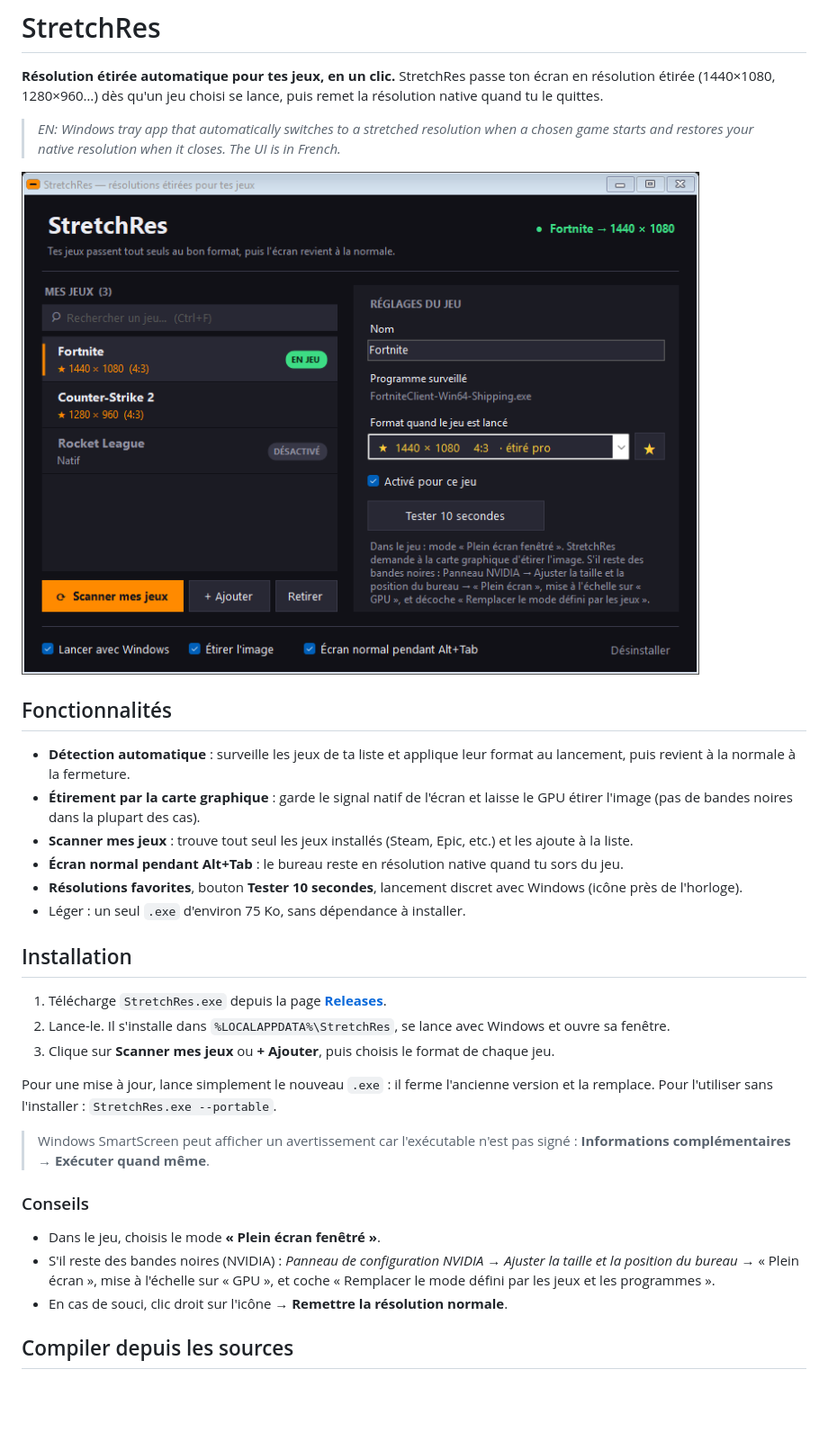
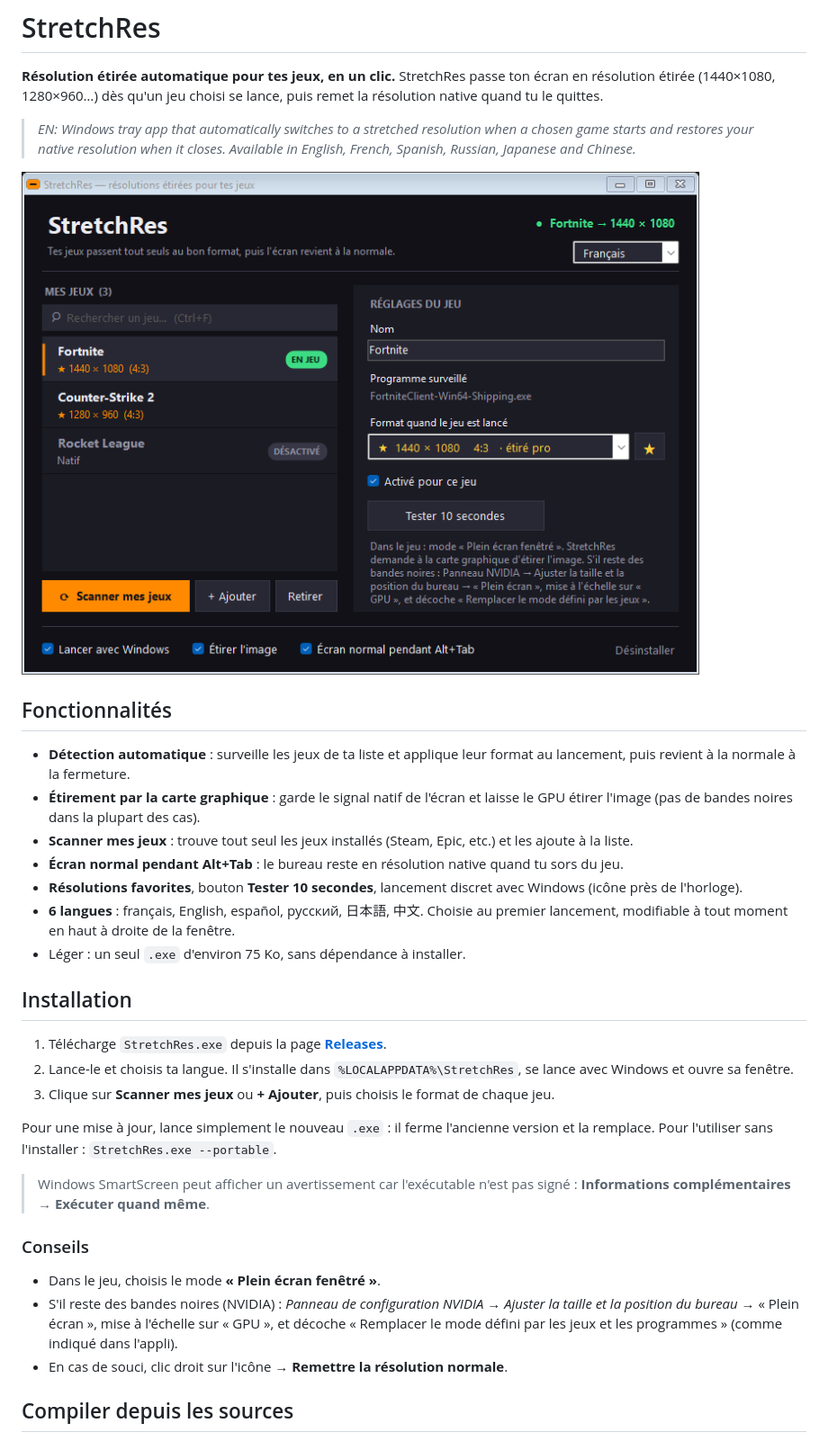
Before and after one commit to Bitashie/stretchres, a Markdown page: README.md, the part around one of its changes. Shown at 90% size. Rendered like a GitHub page; pictures changed too: docs/screenshot.png; blank space fills up the shorter version.

```diff
--- a/README.md
+++ b/README.md
@@ -3,7 +3,7 @@
 **Résolution étirée automatique pour tes jeux, en un clic.**
 StretchRes passe ton écran en résolution étirée (1440×1080, 1280×960…) dès qu'un jeu choisi se lance, puis remet la résolution native quand tu le quittes.
 
-> *EN: Windows tray app that automatically switches to a stretched resolution when a chosen game starts and restores your native resolution when it closes. The UI is in French.*
+> *EN: Windows tray app that automatically switches to a stretched resolution when a chosen game starts and restores your native resolution when it closes. Available in English, French, Spanish, Russian, Japanese and Chinese.*
 
 ![Capture de StretchRes](docs/screenshot.png)
 
@@ -14,12 +14,13 @@ StretchRes passe ton écran en résolution étirée (1440×1080, 1280×960…) d
 - **Scanner mes jeux** : trouve tout seul les jeux installés (Steam, Epic, etc.) et les ajoute à la liste.
 - **Écran normal pendant Alt+Tab** : le bureau reste en résolution native quand tu sors du jeu.
 - **Résolutions favorites**, bouton **Tester 10 secondes**, lancement discret avec Windows (icône près de l'horloge).
+- **6 langues** : français, English, español, русский, 日本語, 中文. Choisie au premier lancement, modifiable à tout moment en haut à droite de la fenêtre.
 - Léger : un seul `.exe` d'environ 75 Ko, sans dépendance à installer.
 
 ## Installation
 
 1. Télécharge `StretchRes.exe` depuis la page [**Releases**](https://github.com/Bitashie/stretchres/releases/latest).
-2. Lance-le. Il s'installe dans `%LOCALAPPDATA%\StretchRes`, se lance avec Windows et ouvre sa fenêtre.
+2. Lance-le et choisis ta langue. Il s'installe dans `%LOCALAPPDATA%\StretchRes`, se lance avec Windows et ouvre sa fenêtre.
 3. Clique sur **Scanner mes jeux** ou **+ Ajouter**, puis choisis le format de chaque jeu.
 
 Pour une mise à jour, lance simplement le nouveau `.exe` : il ferme l'ancienne version et la remplace.
@@ -30,7 +31,7 @@ Pour l'utiliser sans l'installer : `StretchRes.exe --portable`.
 ### Conseils
 
 - Dans le jeu, choisis le mode **« Plein écran fenêtré »**.
-- S'il reste des bandes noires (NVIDIA) : *Panneau de configuration NVIDIA → Ajuster la taille et la position du bureau* → « Plein écran », mise à l'échelle sur « GPU », et coche « Remplacer le mode défini par les jeux et les programmes ».
+- S'il reste des bandes noires (NVIDIA) : *Panneau de configuration NVIDIA → Ajuster la taille et la position du bureau* → « Plein écran », mise à l'échelle sur « GPU », et décoche « Remplacer le mode défini par les jeux et les programmes » (comme indiqué dans l'appli).
 - En cas de souci, clic droit sur l'icône → **Remettre la résolution normale**.
 
 ## Compiler depuis les sources
```
Also changed, not shown: other parts of README.md (+5 -0 lines), 2 other files.
